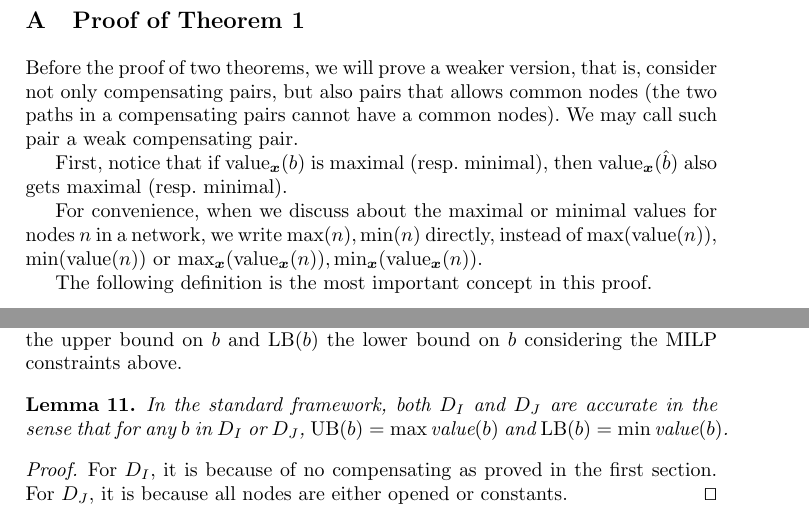
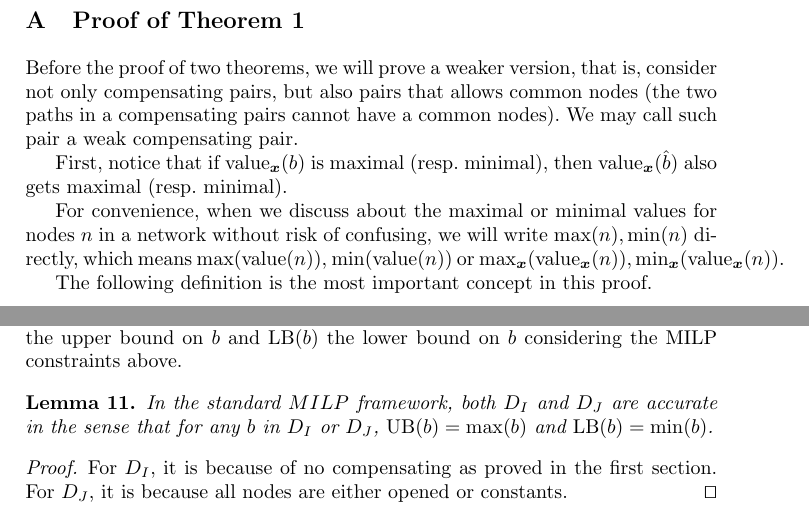
Before and after one commit to blaisegenest/vericompensate, a LaTeX thesis (Paper/Paper_noProof.tex, which reads Paper/proofs.tex): two parts of pages 21 and 26 of 29, joined at a grey line, cut so that both start at the same text. Compiled offline with pdfLaTeX.

Commit message:
fix typos

```diff
--- a/Paper/proofs.tex
+++ b/Paper/proofs.tex
@@ -6,7 +6,7 @@ Before the proof of two theorems, we will prove a weaker version, that is, consi
 First, notice that if $\Val_{\vx}(b)$ is maximal (resp. minimal),
 then $\Val_{\boldsymbol{x}}(\hat{b})$ also gets maximal (resp. minimal).
 
-For convenience, when we discuss about the maximal or minimal values for nodes $n$ in a network, we write $\max(n),\min(n)$ directly, instead of $\max(\Val(n))$, $\min(\Val(n))$ or $\max_{\vx}(\Val_{\vx}(n)),\min_{\vx}(\Val_{\vx}(n))$.
+For convenience, when we discuss about the maximal or minimal values for nodes $n$ in a network without risk of confusing, we will write $\max(n),\min(n)$ directly, which means $\max(\Val(n))$, $\min(\Val(n))$ or $\max_{\vx}(\Val_{\vx}(n)),\min_{\vx}(\Val_{\vx}(n))$.
 
 
 The following definition is the most important concept in this proof.
@@ -348,7 +348,7 @@ Using the concept of sign, now we introduce the key lemma for our theorem.
 
 
 			\begin{lemma}
-				In the standard framework, both $D_I$ and $D_J$ are accurate in the sense that for any $b$ in $D_I$ or $D_J$, $\UB(b)=\max\Val(b)$ and $\LB(b)=\min\Val(b)$.
+				In the standard $MILP$ framework, both $D_I$ and $D_J$ are accurate in the sense that for any $b$ in $D_I$ or $D_J$, $\UB(b)=\max(b)$ and $\LB(b)=\min(b)$.
 			\end{lemma}
 
 			\begin{proof}
```
